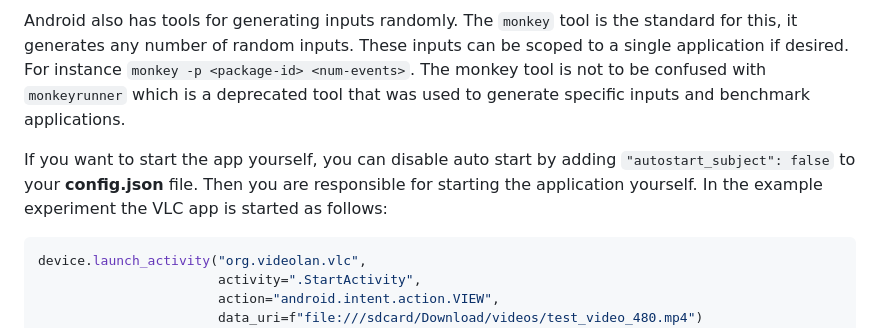
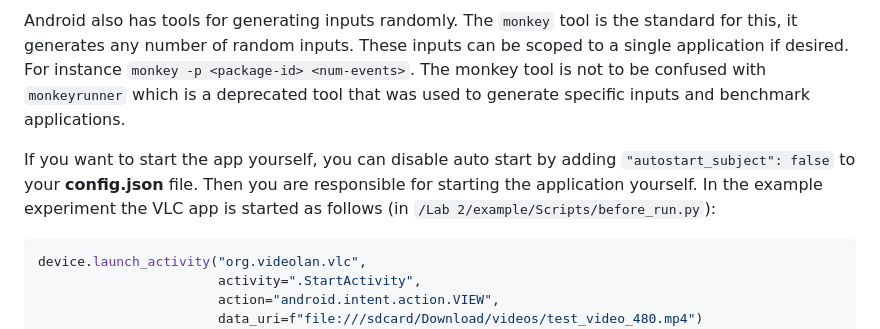
Before and after one commit to S2-group/green-lab, a Markdown page: Lab 2/README.md, the part around the change. Rendered like a GitHub page.

Commit message:
Update README with manual app start instructions

````diff
--- a/Lab 2/README.md
+++ b/Lab 2/README.md
@@ -104,7 +104,7 @@ Any apps you specify in the 'apps' section of the **config.json** will be treate
 
 Android also has tools for generating inputs randomly. The `monkey` tool is the standard for this, it generates any number of random inputs. These inputs can be scoped to a single application if desired. For instance `monkey -p <package-id> <num-events>`. The monkey tool is not to be confused with `monkeyrunner` which is a deprecated tool that was used to generate specific inputs and benchmark applications.
 
-If you want to start the app yourself, you can disable auto start by adding `"autostart_subject": false` to your **config.json** file. Then you are responsible for starting the application yourself. In the example experiment the VLC app is started as follows:
+If you want to start the app yourself, you can disable auto start by adding `"autostart_subject": false` to your **config.json** file. Then you are responsible for starting the application yourself. In the example experiment the VLC app is started as follows (in `/Lab 2/example/Scripts/before_run.py`):
 
 ```python
 device.launch_activity("org.videolan.vlc",
````
